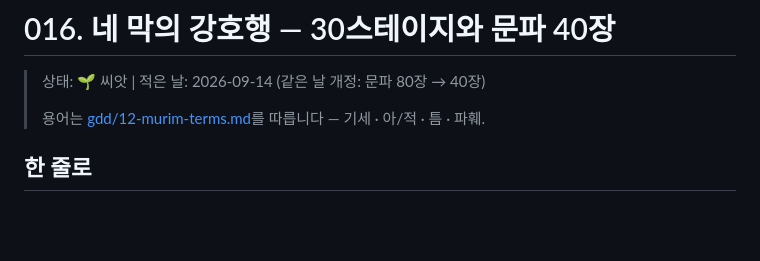
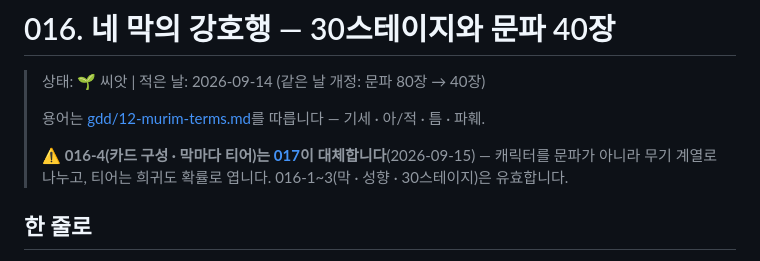
Before and after one commit to 4roring/project-seesaw, a Markdown page: ideanote/016-four-acts.md, the part around the change. Rendered like a GitHub page; blank space fills up the shorter version.

```diff
--- a/ideanote/016-four-acts.md
+++ b/ideanote/016-four-acts.md
@@ -3,6 +3,9 @@
 > 상태: 🌱 씨앗 | 적은 날: 2026-09-14 (같은 날 개정: 문파 80장 → 40장)
 >
 > 용어는 [gdd/12-murim-terms.md](../gdd/12-murim-terms.md)를 따릅니다 — 기세 · 아/적 · 틈 · 파훼.
+>
+> ⚠️ **016-4(카드 구성 · 막마다 티어)는 [017](017-weapon-lineages.md)이 대체합니다**(2026-09-15) —
+> 캐릭터를 문파가 아니라 무기 계열로 나누고, 티어는 희귀도 확률로 엽니다. 016-1~3(막 · 성향 · 30스테이지)은 유효합니다.
 
 ## 한 줄로
 
```
Also changed, not shown: ideanote/00-README.md (+2 -1 lines), ideanote/017-weapon-lineages.md (added, +368 -0 lines).
